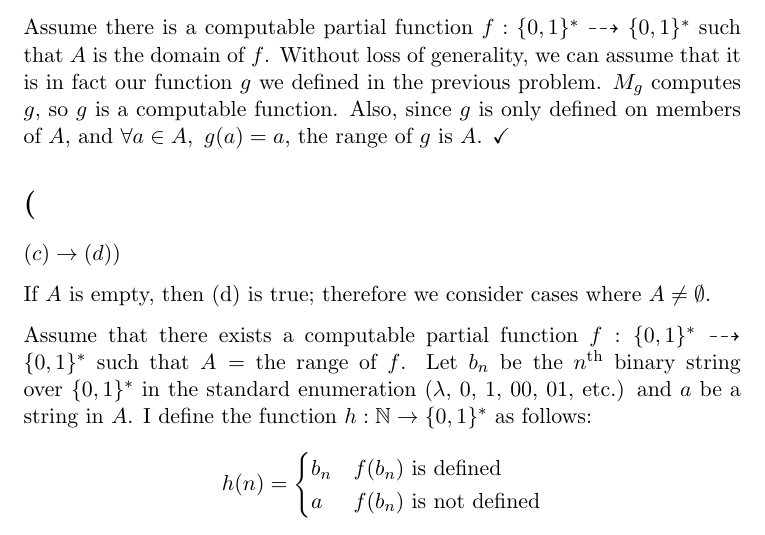
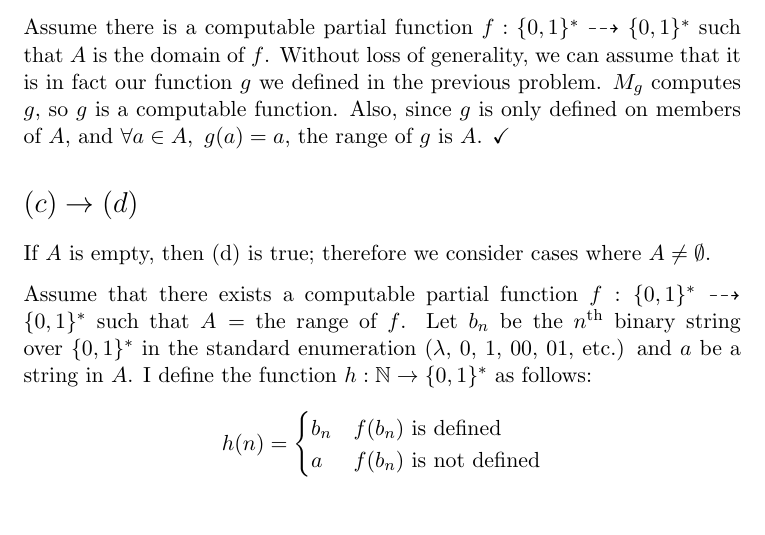
Before and after one commit to adamhammes/LaTeX, a LaTeX document (Com S 331/COMS_331_HW_08/COMS_331_HW_08.tex): part of page 2 of 2, cut so that both start at the same text. Compiled offline with pdfLaTeX.

Commit message:
Fixed section header

```diff
--- a/Com S 331/COMS_331_HW_08/COMS_331_HW_08.tex
+++ b/Com S 331/COMS_331_HW_08/COMS_331_HW_08.tex
@@ -63,7 +63,7 @@ $M_g$ computes $g$, so $g$ is a computable function.
 Also, since $g$ is only defined on members of $A$, and $ \forall a \in A,\ g(a) = a$, the range of $g$ is $A$. $\checkmark$
 
 
-\section*($(c) \imp (d)$)
+\section*{$(c) \imp (d)$}
 
 If $A$ is empty, then (d) is true; therefore we consider cases where $A \neq \emptyset$.
 
```
